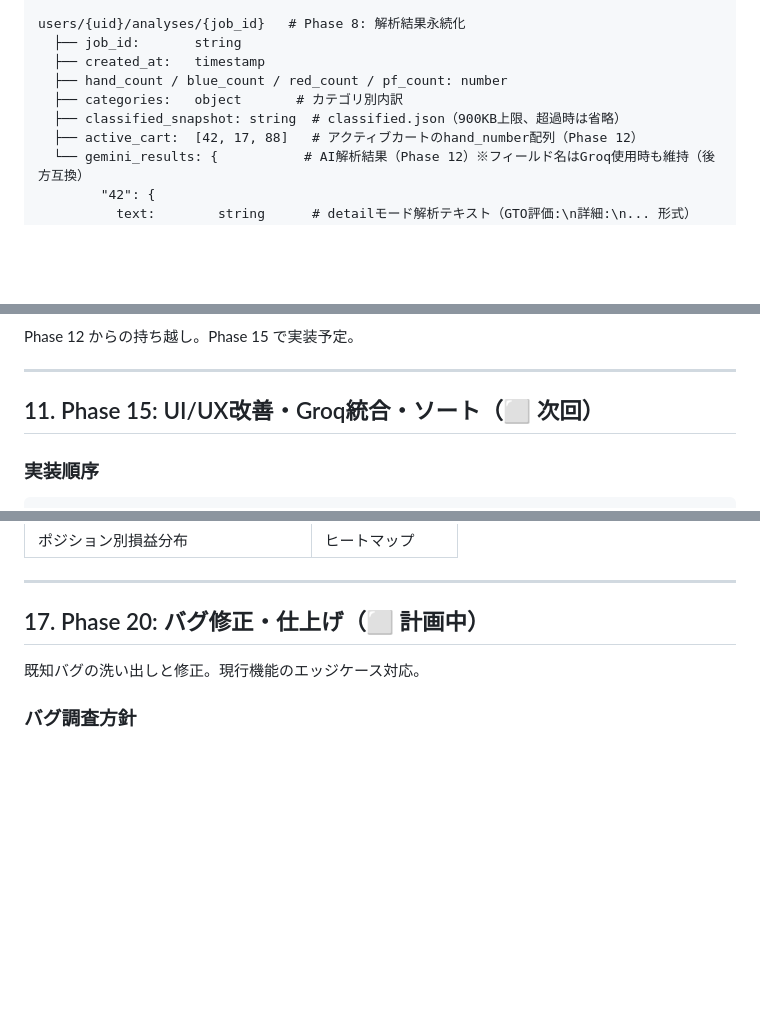
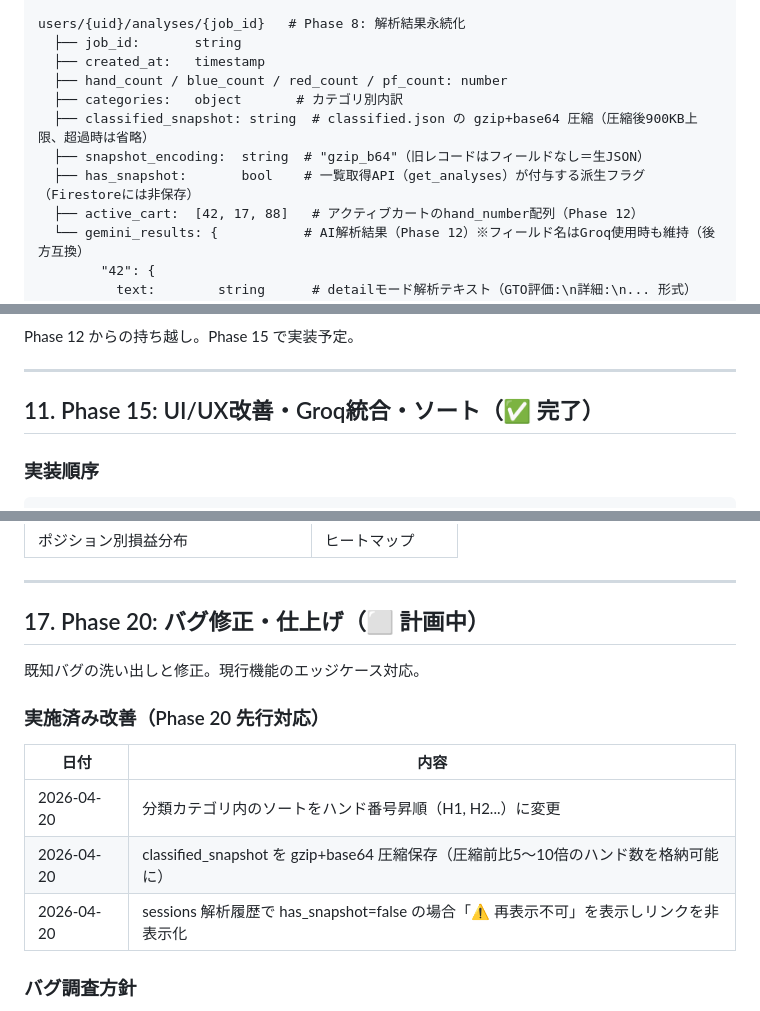
Before and after one commit to 9p96d9/GTO-, a Markdown page: SPEC.md, 3 parts joined by grey strips. GitHub-like rendering; blank space fills up the shorter version.

Commit message:
docs: SPEC.md v6.5 更新（gzip圧縮・has_snapshot・ハンド番号ソート）

```diff
--- a/SPEC.md
+++ b/SPEC.md
@@ -225,7 +225,9 @@ users/{uid}/analyses/{job_id}   # Phase 8: 解析結果永続化
   ├── created_at:   timestamp
   ├── hand_count / blue_count / red_count / pf_count: number
   ├── categories:   object       # カテゴリ別内訳
-  ├── classified_snapshot: string  # classified.json（900KB上限、超過時は省略）
+  ├── classified_snapshot: string  # classified.json の gzip+base64 圧縮（圧縮後900KB上限、超過時は省略）
+  ├── snapshot_encoding:  string  # "gzip_b64"（旧レコードはフィールドなし＝生JSON）
+  ├── has_snapshot:       bool    # 一覧取得API（get_analyses）が付与する派生フラグ（Firestoreには非保存）
   ├── active_cart:  [42, 17, 88]   # アクティブカートのhand_number配列（Phase 12）
   └── gemini_results: {           # AI解析結果（Phase 12）※フィールド名はGroq使用時も維持（後方互換）
         "42": {
@@ -491,7 +493,7 @@ Phase 12 からの持ち越し。Phase 15 で実装予定。
 
 ---
 
-## 11. Phase 15: UI/UX改善・Groq統合・ソート（⬜ 次回）
+## 11. Phase 15: UI/UX改善・Groq統合・ソート（✅ 完了）
 
 ### 実装順序
 
@@ -821,6 +823,14 @@ user_settings  (id, user_id FK UNIQUE, encrypted_api_key, auto_cart BOOL, update
 
 既知バグの洗い出しと修正。現行機能のエッジケース対応。
 
+### 実施済み改善（Phase 20 先行対応）
+
+| 日付 | 内容 |
+|---|---|
+| 2026-04-20 | 分類カテゴリ内のソートをハンド番号昇順（H1, H2...）に変更 |
+| 2026-04-20 | classified_snapshot を gzip+base64 圧縮保存（圧縮前比5〜10倍のハンド数を格納可能に） |
+| 2026-04-20 | sessions 解析履歴で has_snapshot=false の場合「⚠ 再表示不可」を表示しリンクを非表示化 |
+
 ### バグ調査方針
 
 1. 全ユーザーフローを通しで実行して動作確認
```
Also changed, not shown: other parts of SPEC.md (+2 -2 lines).
